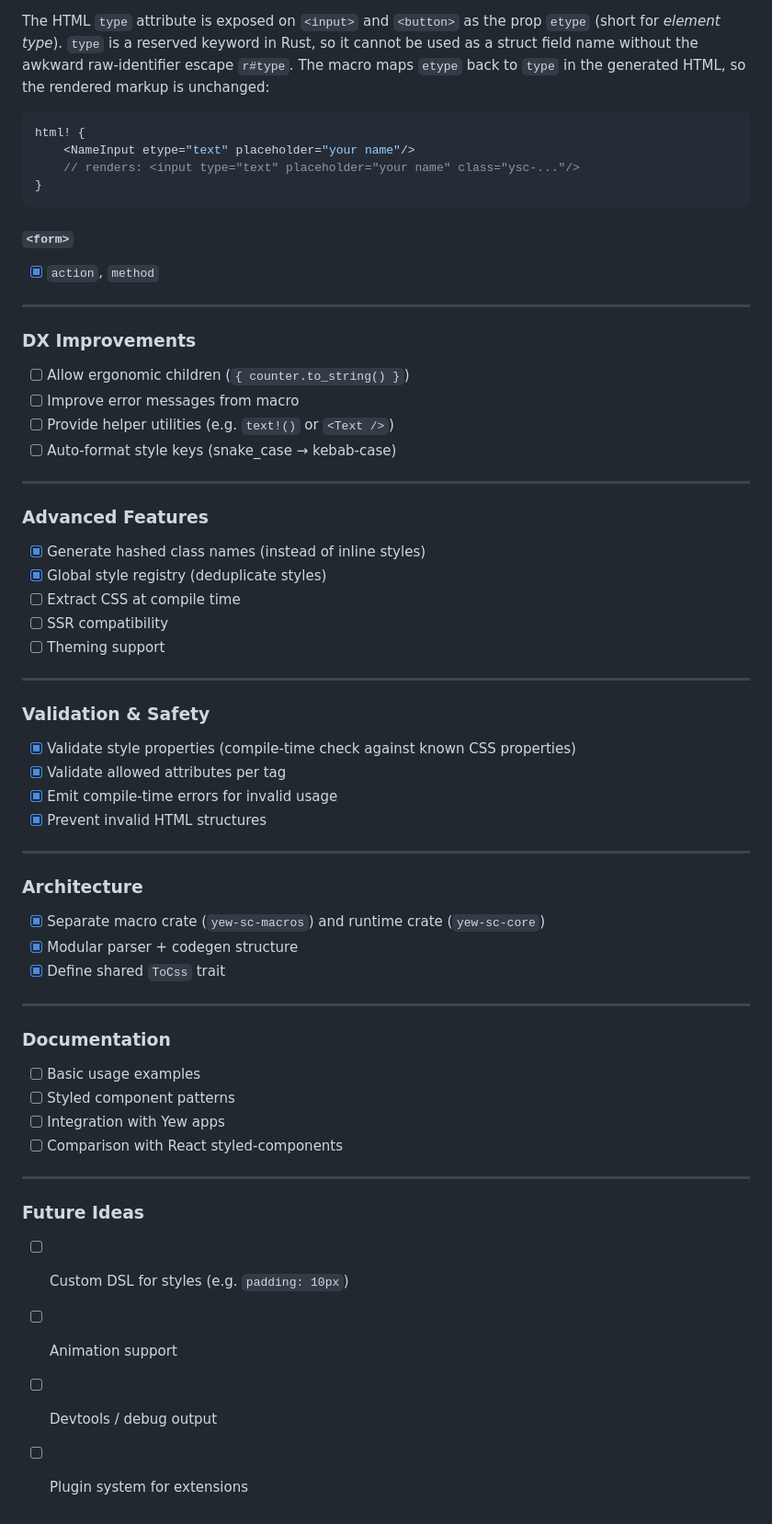
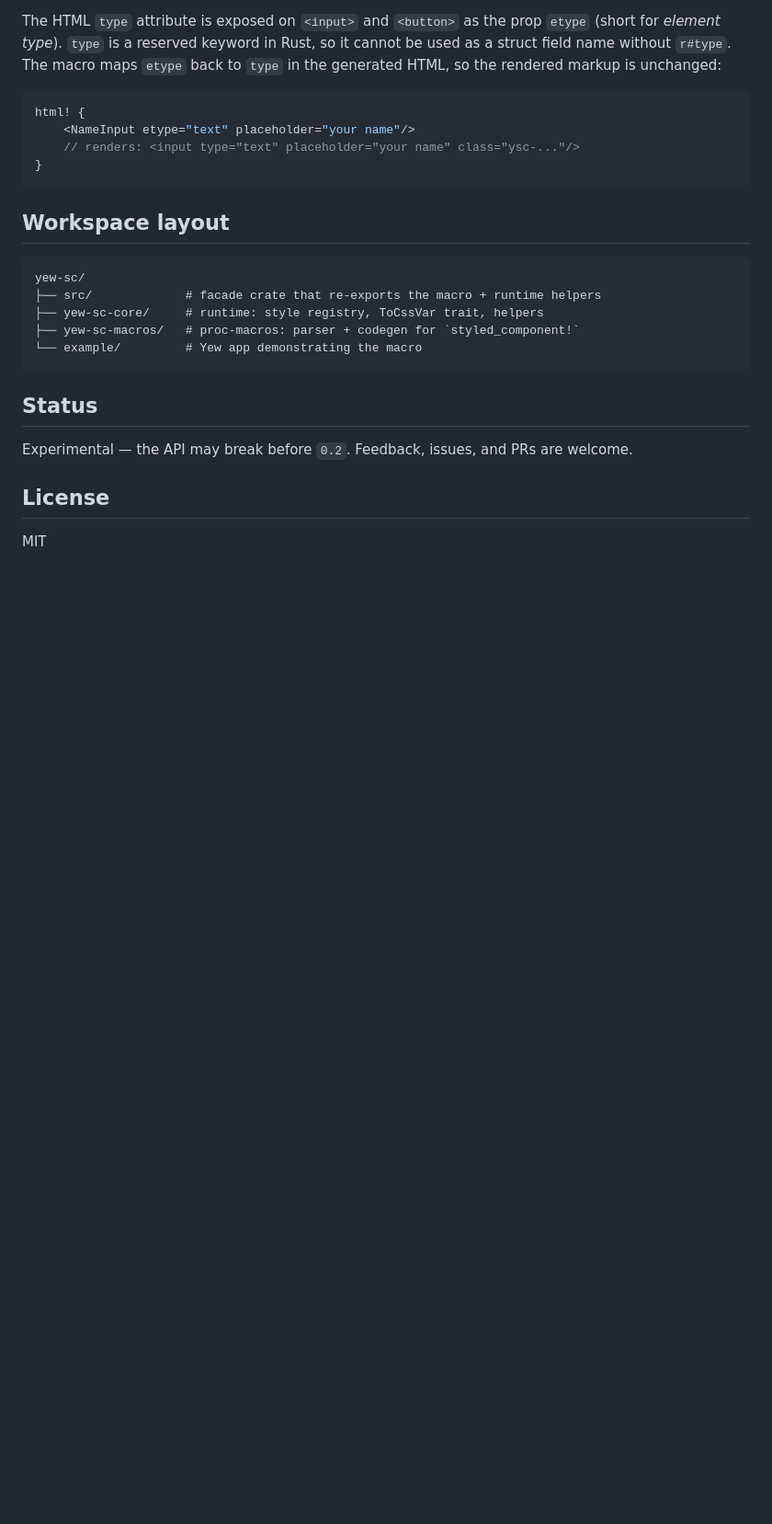
Before and after one commit to pierreportal/yew-sc, a Markdown page: README.md, the part around one of its changes. Shown at 92% size. Rendered like a GitHub page; blank space fills up the shorter version.

````diff
--- a/README.md
+++ b/README.md
@@ -279,71 +224,31 @@ Rules for user-provided props structs:
 
 The HTML `type` attribute is exposed on `<input>` and `<button>` as the prop
 `etype` (short for *element type*). `type` is a reserved keyword in Rust, so it
-cannot be used as a struct field name without the awkward raw-identifier
-escape `r#type`. The macro maps `etype` back to `type` in the generated HTML,
-so the rendered markup is unchanged:
+cannot be used as a struct field name without `r#type`. The macro maps `etype`
+back to `type` in the generated HTML, so the rendered markup is unchanged:
 
-```rs
+```rust
 html! {
     <NameInput etype="text" placeholder="your name"/>
     // renders: <input type="text" placeholder="your name" class="ysc-..."/>
 }
 ```
 
-#### `<form>`
+## Workspace layout
 
-* [x] `action`, `method`
+```
+yew-sc/
+├── src/             # facade crate that re-exports the macro + runtime helpers
+├── yew-sc-core/     # runtime: style registry, ToCssVar trait, helpers
+├── yew-sc-macros/   # proc-macros: parser + codegen for `styled_component!`
+└── example/         # Yew app demonstrating the macro
+```
 
----
+## Status
 
-### DX Improvements
+Experimental — the API may break before `0.2`. Feedback, issues, and PRs are
+welcome.
 
-* [ ] Allow ergonomic children (`{ counter.to_string() }`)
-* [ ] Improve error messages from macro
-* [ ] Provide helper utilities (e.g. `text!()` or `<Text />`)
-* [ ] Auto-format style keys (snake_case → kebab-case)
+## License
 
----
-
-### Advanced Features
-
-* [x] Generate hashed class names (instead of inline styles)
-* [x] Global style registry (deduplicate styles)
-* [ ] Extract CSS at compile time
-* [ ] SSR compatibility
-* [ ] Theming support
-
----
-
-### Validation & Safety
-
-* [x] Validate style properties (compile-time check against known CSS properties)
-* [x] Validate allowed attributes per tag
-* [x] Emit compile-time errors for invalid usage
-* [x] Prevent invalid HTML structures
-
----
-
-### Architecture
-
-* [x] Separate macro crate (`yew-sc-macros`) and runtime crate (`yew-sc-core`)
-* [x] Modular parser + codegen structure
-* [x] Define shared `ToCss` trait
-
----
-
-### Documentation
-
-* [ ] Basic usage examples
-* [ ] Styled component patterns
-* [ ] Integration with Yew apps
-* [ ] Comparison with React styled-components
-
----
-
-### Future Ideas
-
-* [ ] Custom DSL for styles (e.g. `padding: 10px`)
-* [ ] Animation support
-* [ ] Devtools / debug output
-* [ ] Plugin system for extensions
+MIT
````
Also changed, not shown: other parts of README.md (+110 -165 lines).
